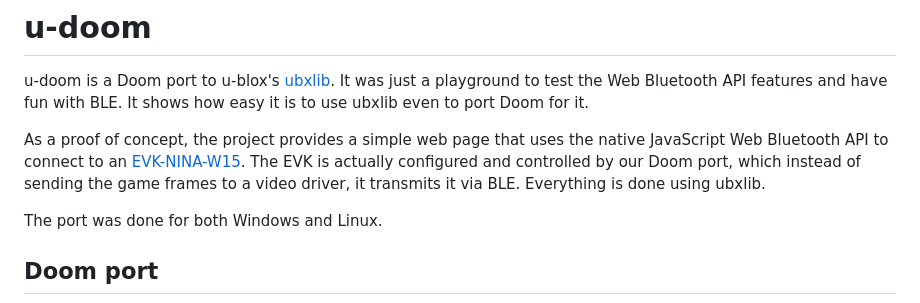
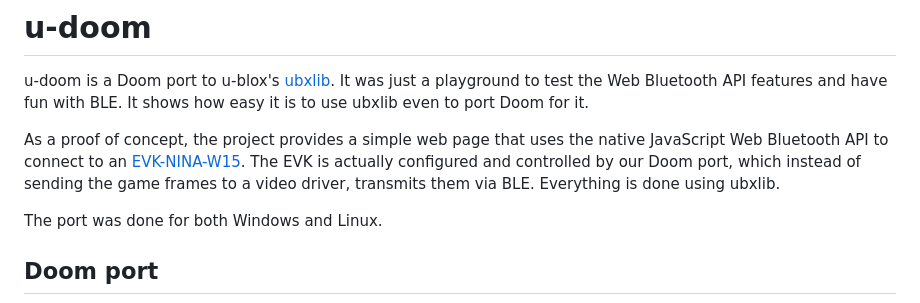
Before and after one commit to adfelippe/u-doom, a Markdown page: README.md, the part around one of its changes. Rendered like a GitHub page.

Commit message:
Minor fixes in README

```diff
--- a/README.md
+++ b/README.md
@@ -1,7 +1,7 @@
 # u-doom
 u-doom is a Doom port to u-blox's [ubxlib](https://github.com/u-blox/ubxlib). It was just a playground to test the Web Bluetooth API features and have fun with BLE. It shows how easy it is to use ubxlib even to port Doom for it.
 
-As a proof of concept, the project provides a simple web page that uses the native JavaScript Web Bluetooth API to connect to an [EVK-NINA-W15](https://www.u-blox.com/en/product/evk-nina-w15). The EVK is actually configured and controlled by our Doom port, which instead of sending the game frames to a video driver, it transmits it via BLE. Everything is done using ubxlib.
+As a proof of concept, the project provides a simple web page that uses the native JavaScript Web Bluetooth API to connect to an [EVK-NINA-W15](https://www.u-blox.com/en/product/evk-nina-w15). The EVK is actually configured and controlled by our Doom port, which instead of sending the game frames to a video driver, transmits them via BLE. Everything is done using ubxlib.
 
 The port was done for both Windows and Linux.
 
```
Also changed, not shown: other parts of README.md (+1 -1 lines).
